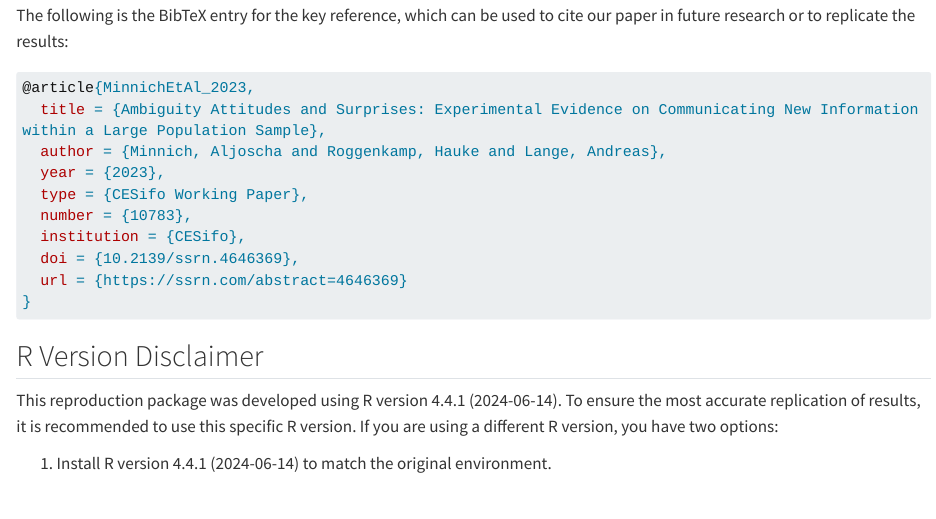
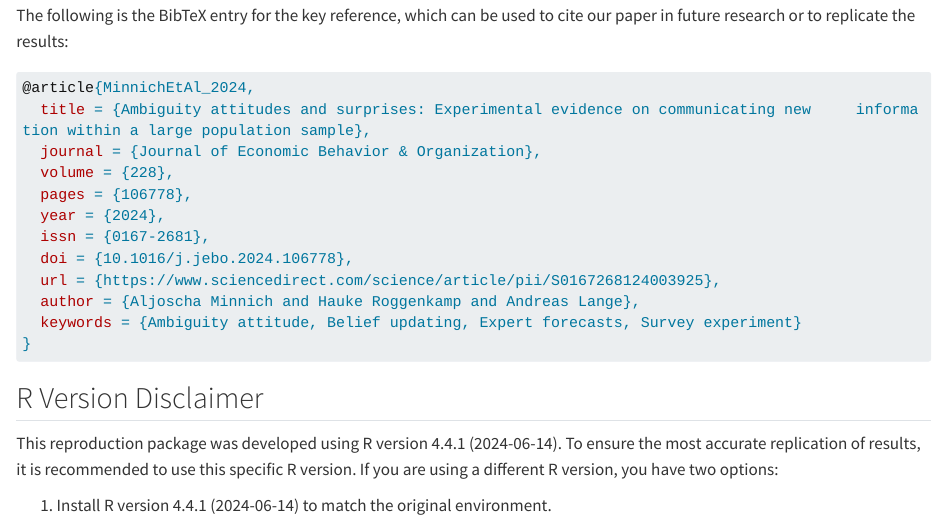
Before and after one commit to Howquez/Ambiguity_Reproduction, a Quarto document (reproduction_package/source/index.qmd): the page in a window 1100 px wide, from 340 px down. Rendered offline with R 4.5, knitr and Pandoc in place of Quarto, with nearby package versions; long lines of code are wrapped.

Commit message:
update bibtex

````diff
--- a/reproduction_package/source/index.qmd
+++ b/reproduction_package/source/index.qmd
@@ -7,15 +7,17 @@ Beneath each script, we print its session information, which provides a record o
 The following is the BibTeX entry for the key reference, which can be used to cite our paper in future research or to replicate the results:
 
 ```bibtex
-@article{MinnichEtAl_2023,
-  title = {Ambiguity Attitudes and Surprises: Experimental Evidence on Communicating New Information within a Large Population Sample},
-  author = {Minnich, Aljoscha and Roggenkamp, Hauke and Lange, Andreas},
-  year = {2023},
-  type = {CESifo Working Paper},
-  number = {10783},
-  institution = {CESifo},
-  doi = {10.2139/ssrn.4646369},
-  url = {https://ssrn.com/abstract=4646369}
+@article{MinnichEtAl_2024,
+  title = {Ambiguity attitudes and surprises: Experimental evidence on communicating new     information within a large population sample},
+  journal = {Journal of Economic Behavior & Organization},
+  volume = {228},
+  pages = {106778},
+  year = {2024},
+  issn = {0167-2681},
+  doi = {10.1016/j.jebo.2024.106778},
+  url = {https://www.sciencedirect.com/science/article/pii/S0167268124003925},
+  author = {Aljoscha Minnich and Hauke Roggenkamp and Andreas Lange},
+  keywords = {Ambiguity attitude, Belief updating, Expert forecasts, Survey experiment}
 }
 ```
 
````
Also changed, not shown: reproduction_package/rendered_documents/pdf/Ambiguity_regs_het_all.pdf, reproduction_package/rendered_documents/pdf/Ambiguity_regs_het_confirmation.pdf, reproduction_package/rendered_documents/pdf/Ambiguity_regs_het_contradiction.pdf, reproduction_package/source/.quarto/idx/index.qmd.json, 22 other files.
